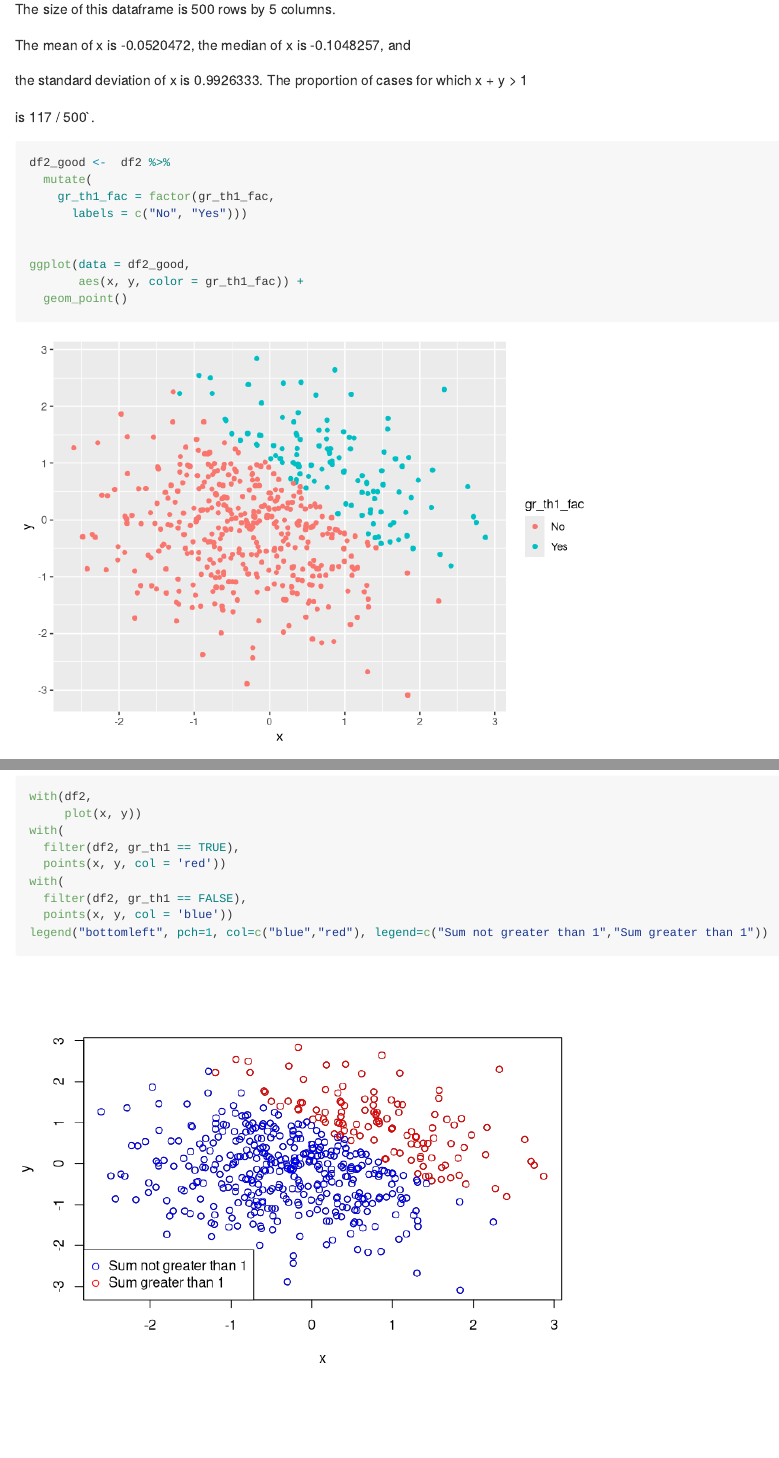
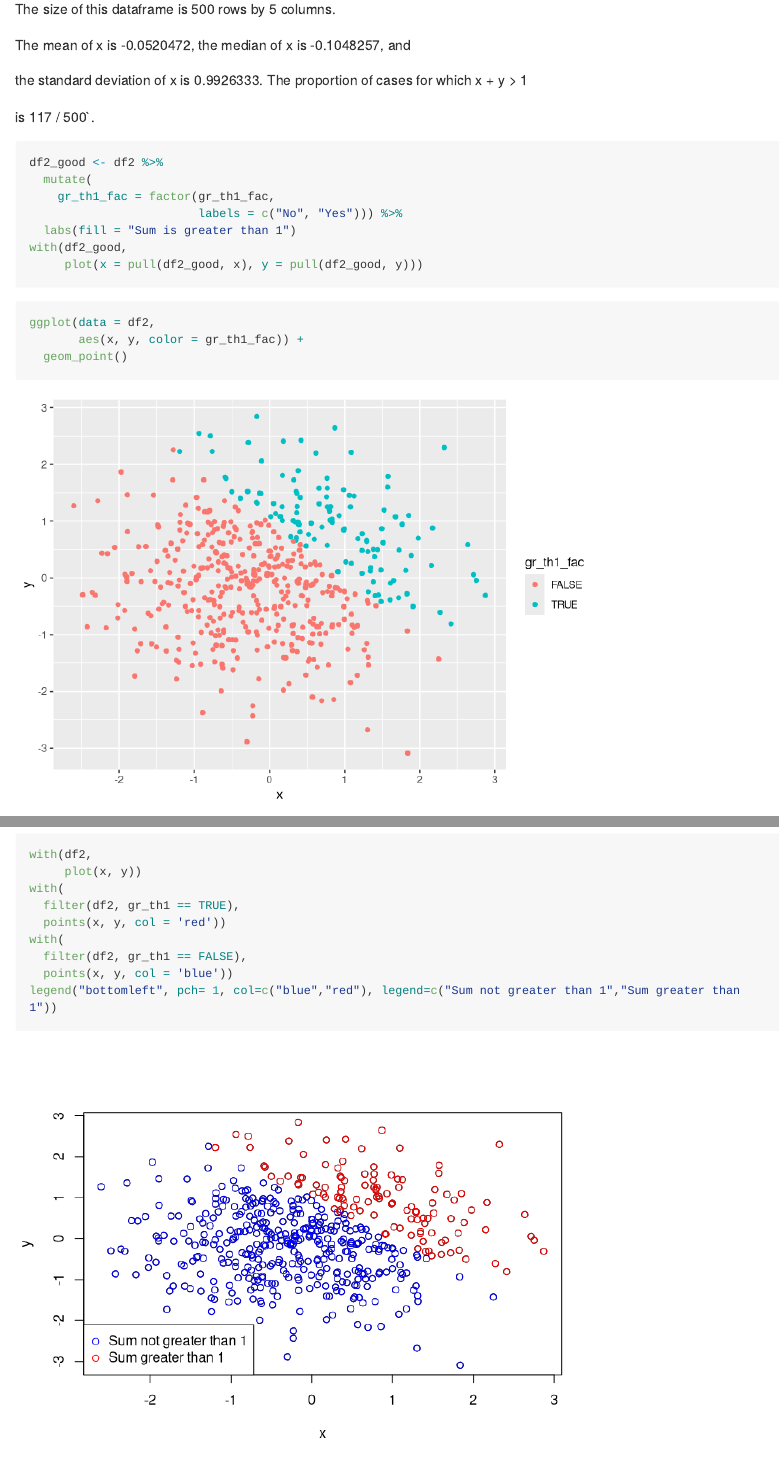
Before and after one commit to jaredgarfinkel/p8105_HW1_jsg2145, an R Markdown document (p8105_hw1_jsg2145.Rmd): the page in a window 1100 px wide, from 1820 px down, and a second part further down, joined at a grey line. Rendered offline with R 4.5, knitr and Pandoc, with nearby package versions; code that draws random numbers runs with fixed seeds of ours; long lines of code are wrapped.

Commit message:
This ggplot is giving me a difficult time

````diff
--- a/p8105_hw1_jsg2145.Rmd
+++ b/p8105_hw1_jsg2145.Rmd
@@ -78,17 +78,24 @@ the standard deviation of x is `r sd(pull(df2, x))`. The proportion of cases for
 
 is `r sum(pull(df2, gr_th1))` / 500`.
 
-```{r Pipe}
+```{r Pipe, eval = FALSE}
 
-df2_good <-  df2 %>%
+df2_good <- df2 %>%
   mutate(
     gr_th1_fac = factor(gr_th1_fac,
-      labels = c("No", "Yes")))
+                        labels = c("No", "Yes"))) %>%
+  labs(fill = "Sum is greater than 1")
+with(df2_good,
+     plot(x = pull(df2_good, x), y = pull(df2_good, y)))
+```
 
 
-ggplot(data = df2_good,
+
+```{r ggplot}
+ggplot(data = df2,
        aes(x, y, color = gr_th1_fac)) +
   geom_point()
+
 ```
 
 
````
Also changed, not shown: p8105_hw1_jsg2145.md, p8105_hw1_jsg2145_files/figure-gfm/ggplot-1.png (added), p8105_hw1_jsg2145_files/figure-gfm/this plot works-1.png (added), p8105_hw1_jsg2145.Rmd (3 more changed lines).
